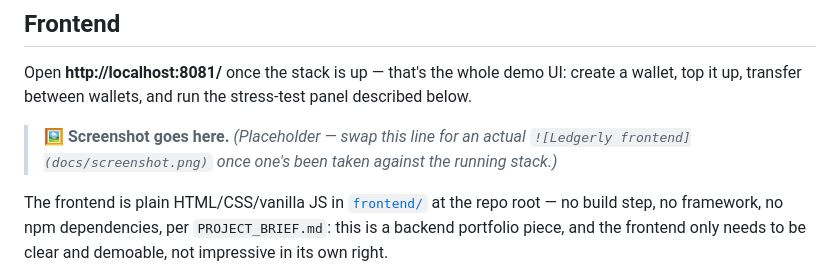
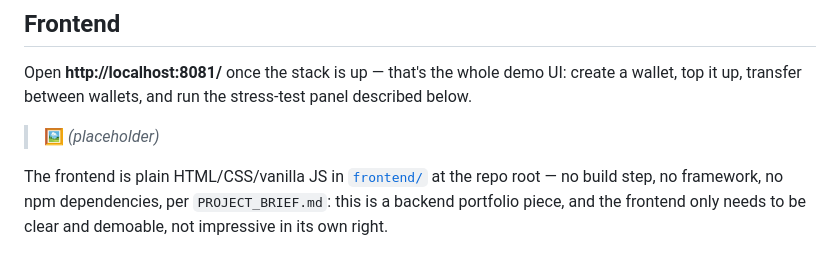
Before and after one commit to ryansurya1993/ledgerly, a Markdown page: README.md, the part around the change. GitHub-like rendering.

Commit message:
Shorten the frontend screenshot placeholder to a plain (placeholder) note
Co-Authored-By: Claude Sonnet 5 <noreply@anthropic.com>

```diff
--- a/README.md
+++ b/README.md
@@ -122,9 +122,7 @@ Open **http://localhost:8081/** once the stack is up — that's the
 whole demo UI: create a wallet, top it up, transfer between wallets,
 and run the stress-test panel described below.
 
-> 🖼️ **Screenshot goes here.** *(Placeholder — swap this line for an
-> actual `![Ledgerly frontend](docs/screenshot.png)` once one's been
-> taken against the running stack.)*
+> 🖼️ *(placeholder)*
 
 The frontend is plain HTML/CSS/vanilla JS in [`frontend/`](frontend) at
 the repo root — no build step, no framework, no npm dependencies, per
```
